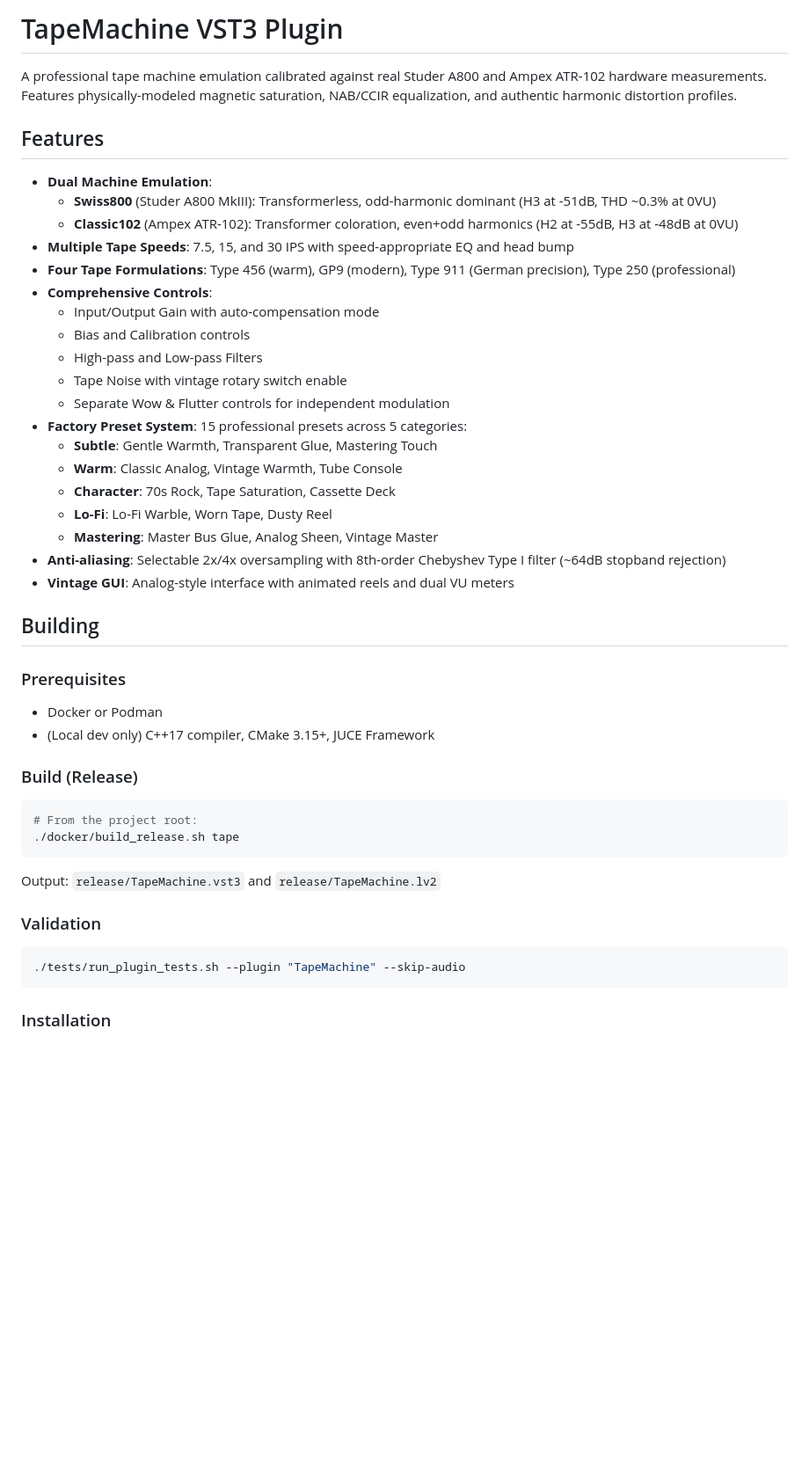
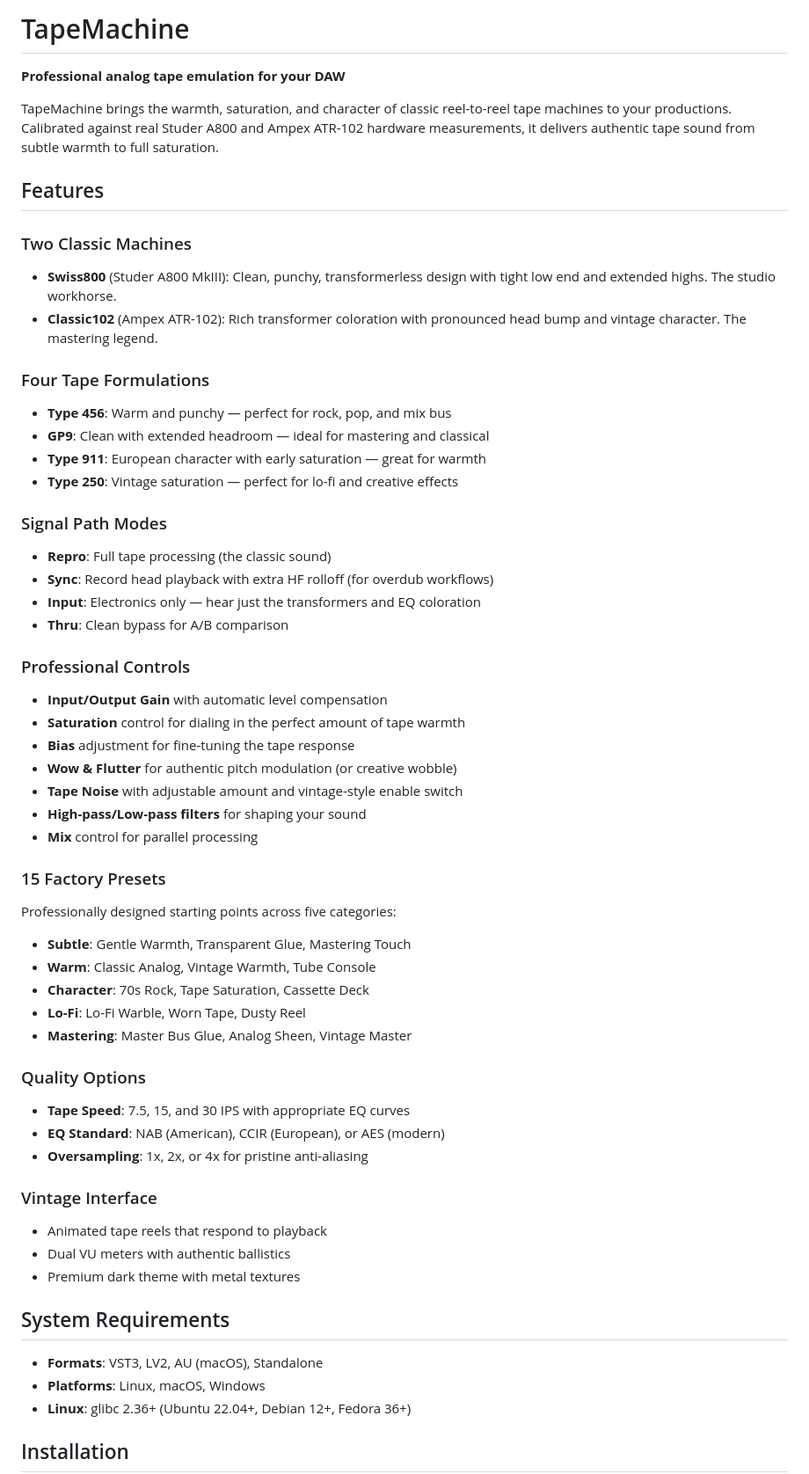
Before and after one commit to dusk-audio/dusk-audio-plugins, a Markdown page: plugins/TapeMachine/README.md, the part around one of its changes. Shown at 88% size. GitHub-like rendering; blank space fills up the shorter version.

````diff
--- a/plugins/TapeMachine/README.md
+++ b/plugins/TapeMachine/README.md
@@ -1,50 +1,59 @@
-# TapeMachine VST3 Plugin
+# TapeMachine
 
-A professional tape machine emulation calibrated against real Studer A800 and Ampex ATR-102 hardware measurements. Features physically-modeled magnetic saturation, NAB/CCIR equalization, and authentic harmonic distortion profiles.
+**Professional analog tape emulation for your DAW**
+
+TapeMachine brings the warmth, saturation, and character of classic reel-to-reel tape machines to your productions. Calibrated against real Studer A800 and Ampex ATR-102 hardware measurements, it delivers authentic tape sound from subtle warmth to full saturation.
 
 ## Features
 
-- **Dual Machine Emulation**:
-  - **Swiss800** (Studer A800 MkIII): Transformerless, odd-harmonic dominant (H3 at -51dB, THD ~0.3% at 0VU)
-  - **Classic102** (Ampex ATR-102): Transformer coloration, even+odd harmonics (H2 at -55dB, H3 at -48dB at 0VU)
-- **Multiple Tape Speeds**: 7.5, 15, and 30 IPS with speed-appropriate EQ and head bump
-- **Four Tape Formulations**: Type 456 (warm), GP9 (modern), Type 911 (German precision), Type 250 (professional)
-- **Comprehensive Controls**:
-  - Input/Output Gain with auto-compensation mode
-  - Bias and Calibration controls
-  - High-pass and Low-pass Filters
-  - Tape Noise with vintage rotary switch enable
-  - Separate Wow & Flutter controls for independent modulation
-- **Factory Preset System**: 15 professional presets across 5 categories:
-  - **Subtle**: Gentle Warmth, Transparent Glue, Mastering Touch
-  - **Warm**: Classic Analog, Vintage Warmth, Tube Console
-  - **Character**: 70s Rock, Tape Saturation, Cassette Deck
-  - **Lo-Fi**: Lo-Fi Warble, Worn Tape, Dusty Reel
-  - **Mastering**: Master Bus Glue, Analog Sheen, Vintage Master
-- **Anti-aliasing**: Selectable 2x/4x oversampling with 8th-order Chebyshev Type I filter (~64dB stopband rejection)
-- **Vintage GUI**: Analog-style interface with animated reels and dual VU meters
+### Two Classic Machines
+- **Swiss800** (Studer A800 MkIII): Clean, punchy, transformerless design with tight low end and extended highs. The studio workhorse.
+- **Classic102** (Ampex ATR-102): Rich transformer coloration with pronounced head bump and vintage character. The mastering legend.
 
-## Building
+### Four Tape Formulations
+- **Type 456**: Warm and punchy — perfect for rock, pop, and mix bus
+- **GP9**: Clean with extended headroom — ideal for mastering and classical
+- **Type 911**: European character with early saturation — great for warmth
+- **Type 250**: Vintage saturation — perfect for lo-fi and creative effects
 
-### Prerequisites
+### Signal Path Modes
+- **Repro**: Full tape processing (the classic sound)
+- **Sync**: Record head playback with extra HF rolloff (for overdub workflows)
+- **Input**: Electronics only — hear just the transformers and EQ coloration
+- **Thru**: Clean bypass for A/B comparison
 
-- Docker or Podman
-- (Local dev only) C++17 compiler, CMake 3.15+, JUCE Framework
+### Professional Controls
+- **Input/Output Gain** with automatic level compensation
+- **Saturation** control for dialing in the perfect amount of tape warmth
+- **Bias** adjustment for fine-tuning the tape response
+- **Wow & Flutter** for authentic pitch modulation (or creative wobble)
+- **Tape Noise** with adjustable amount and vintage-style enable switch
+- **High-pass/Low-pass filters** for shaping your sound
+- **Mix** control for parallel processing
 
-### Build (Release)
+### 15 Factory Presets
+Professionally designed starting points across five categories:
+- **Subtle**: Gentle Warmth, Transparent Glue, Mastering Touch
+- **Warm**: Classic Analog, Vintage Warmth, Tube Console
+- **Character**: 70s Rock, Tape Saturation, Cassette Deck
+- **Lo-Fi**: Lo-Fi Warble, Worn Tape, Dusty Reel
+- **Mastering**: Master Bus Glue, Analog Sheen, Vintage Master
 
-```bash
-# From the project root:
-./docker/build_release.sh tape
-```
+### Quality Options
+- **Tape Speed**: 7.5, 15, and 30 IPS with appropriate EQ curves
+- **EQ Standard**: NAB (American), CCIR (European), or AES (modern)
+- **Oversampling**: 1x, 2x, or 4x for pristine anti-aliasing
 
-Output: `release/TapeMachine.vst3` and `release/TapeMachine.lv2`
+### Vintage Interface
+- Animated tape reels that respond to playback
+- Dual VU meters with authentic ballistics
+- Premium dark theme with metal textures
 
-### Validation
+## System Requirements
 
-```bash
-./tests/run_plugin_tests.sh --plugin "TapeMachine" --skip-audio
-```
+- **Formats**: VST3, LV2, AU (macOS), Standalone
+- **Platforms**: Linux, macOS, Windows
+- **Linux**: glibc 2.36+ (Ubuntu 22.04+, Debian 12+, Fedora 36+)
 
-### Installation
+## Installation
 
````
Also changed, not shown: other parts of plugins/TapeMachine/README.md (+49 -99 lines).
